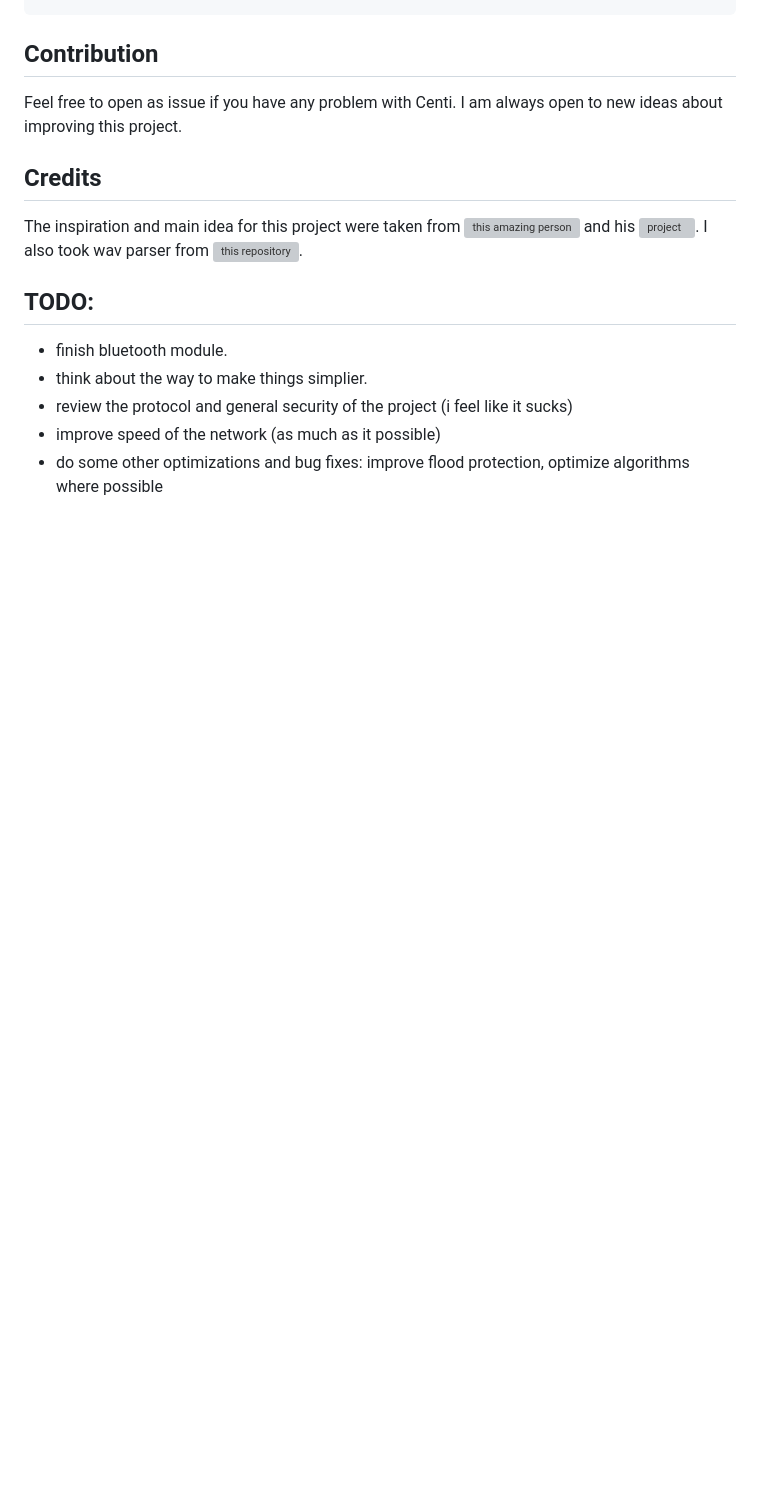
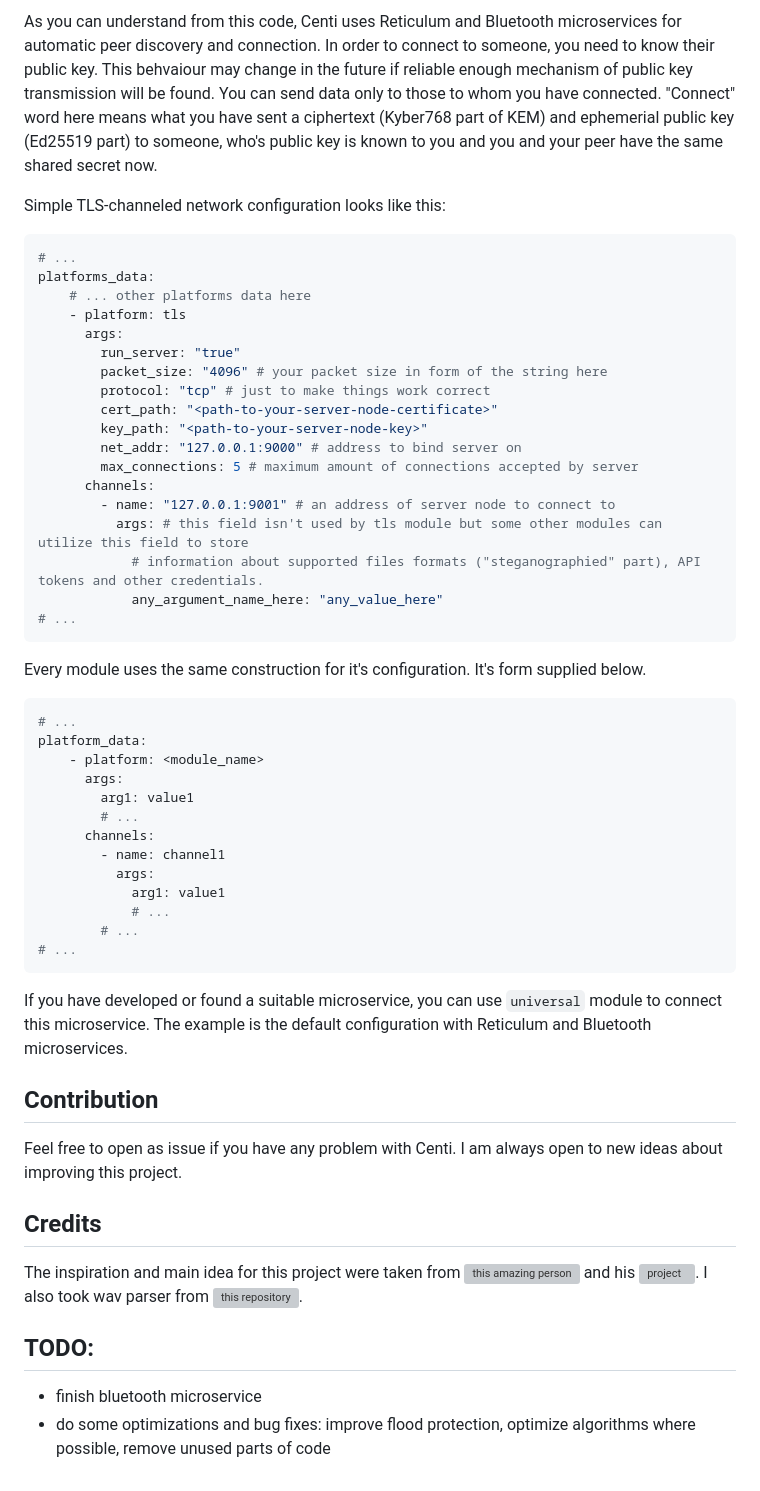
Before and after one commit to wqim/centi, a Markdown page: README.md, the part around the change printed below. GitHub-like rendering; blank space fills up the shorter version; grey boxes are pictures that could not be loaded.

````diff
--- a/README.md
+++ b/README.md
@@ -58,3 +133,51 @@ $ ./centi readlog
+As you can understand from this code, Centi uses Reticulum and Bluetooth microservices for automatic peer discovery and connection.
+In order to connect to someone, you need to know their public key. This behvaiour may change in the future if reliable enough
+mechanism of public key transmission will be found.
+You can send data only to those to whom you have connected. "Connect" word here means what you have sent a ciphertext (Kyber768 part of KEM) and
+ephemerial public key (Ed25519 part) to someone, who's public key is known to you and you and your peer have the same shared secret now.
+
+Simple TLS-channeled network configuration looks like this:
+```yaml
+# ...
+platforms_data:
+    # ... other platforms data here
+    - platform: tls
+      args:
+        run_server: "true"
+        packet_size: "4096" # your packet size in form of the string here
+        protocol: "tcp" # just to make things work correct
+        cert_path: "<path-to-your-server-node-certificate>"
+        key_path: "<path-to-your-server-node-key>"
+        net_addr: "127.0.0.1:9000" # address to bind server on
+        max_connections: 5 # maximum amount of connections accepted by server
+      channels:
+        - name: "127.0.0.1:9001" # an address of server node to connect to
+          args: # this field isn't used by tls module but some other modules can utilize this field to store
+            # information about supported files formats ("steganographied" part), API tokens and other credentials.
+            any_argument_name_here: "any_value_here"
+# ...
+```
+
+Every module uses the same construction for it's configuration. It's form supplied below.
+```yaml
+# ...
+platform_data:
+    - platform: <module_name>
+      args:
+        arg1: value1
+        # ...
+      channels:
+        - name: channel1
+          args:
+            arg1: value1
+            # ...
+        # ...
+# ...
+```
+
+If you have developed or found a suitable microservice, you can use `universal` module to connect this microservice. The example is
+the default configuration with Reticulum and Bluetooth microservices.
+
 ## Contribution
 Feel free to open as issue if you have any problem with Centi. I am always open to new ideas about improving this project.
 
@@ -63,8 +186,5 @@ The inspiration and main idea for this project were taken from ![this amazing pe
 I also took wav parser from ![this repository](https://github.com/DylanMeeus/GoAudio).
 
 ## TODO:
-- finish bluetooth module.
-- think about the way to make things simplier.
-- review the protocol and general security of the project (i feel like it sucks)
-- improve speed of the network (as much as it possible)
-- do some other optimizations and bug fixes: improve flood protection, optimize algorithms where possible
+- finish bluetooth microservice
+- do some optimizations and bug fixes: improve flood protection, optimize algorithms where possible, remove unused parts of code
````
Also changed, not shown: other parts of README.md (+98 -23 lines).
